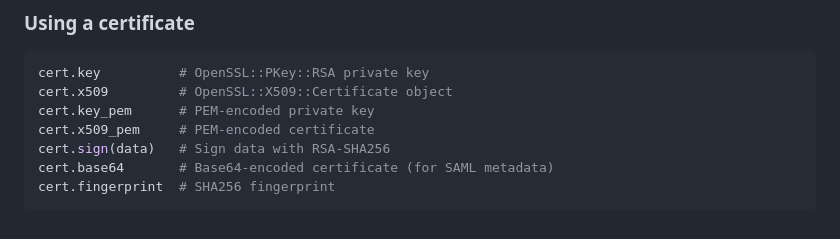
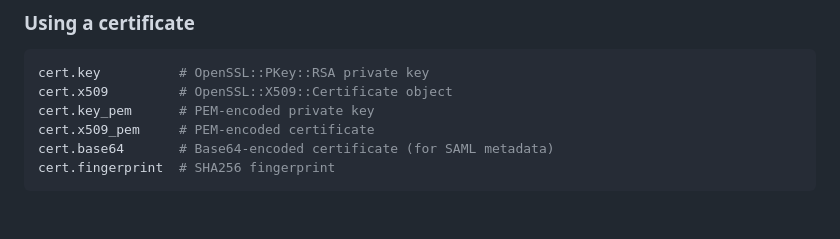
Before and after one commit to simplesaml/lyrebird, a Markdown page: README.md, the part around the change. Rendered like a GitHub page.

Commit message:
Remove stale cert.sign from README

````diff
--- a/README.md
+++ b/README.md
@@ -173,7 +173,6 @@ cert.key          # OpenSSL::PKey::RSA private key
 cert.x509         # OpenSSL::X509::Certificate object
 cert.key_pem      # PEM-encoded private key
 cert.x509_pem     # PEM-encoded certificate
-cert.sign(data)   # Sign data with RSA-SHA256
 cert.base64       # Base64-encoded certificate (for SAML metadata)
 cert.fingerprint  # SHA256 fingerprint
 ```
````
